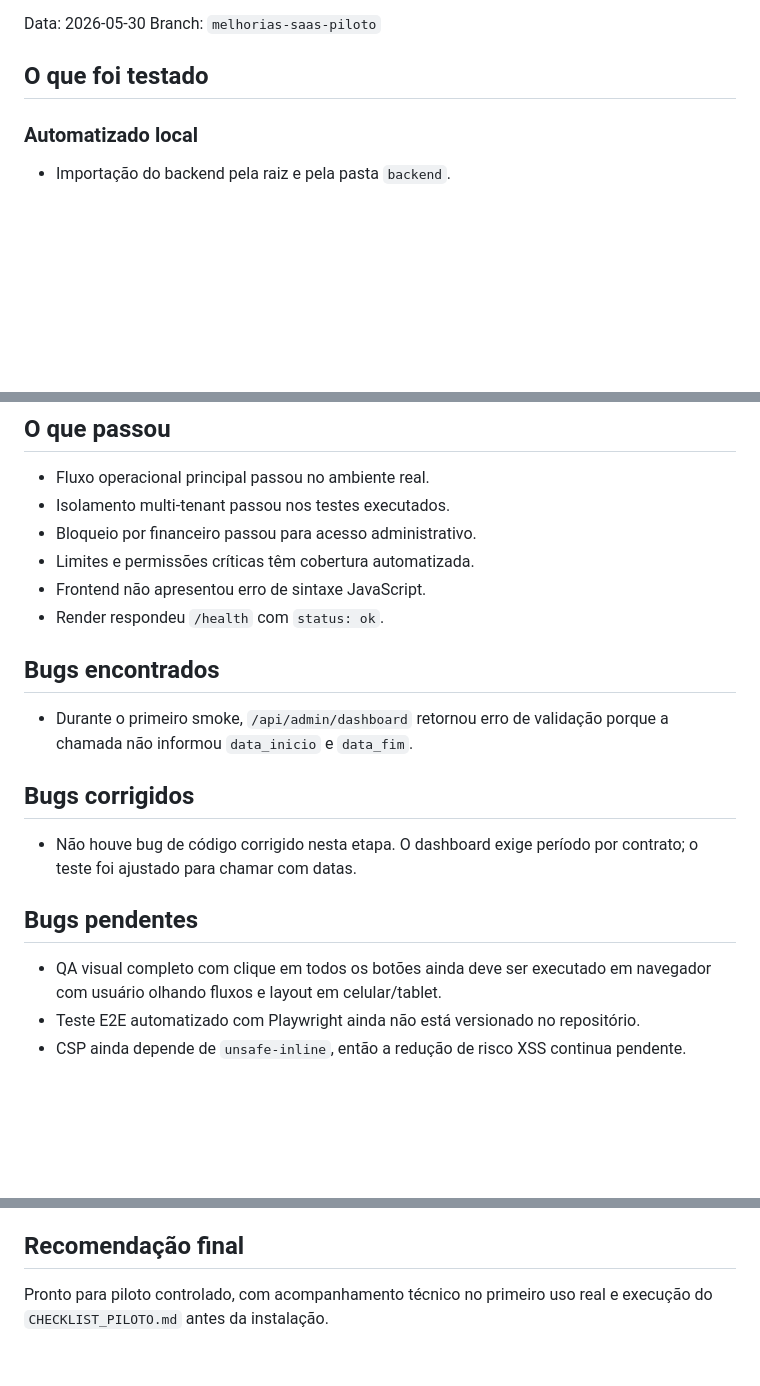
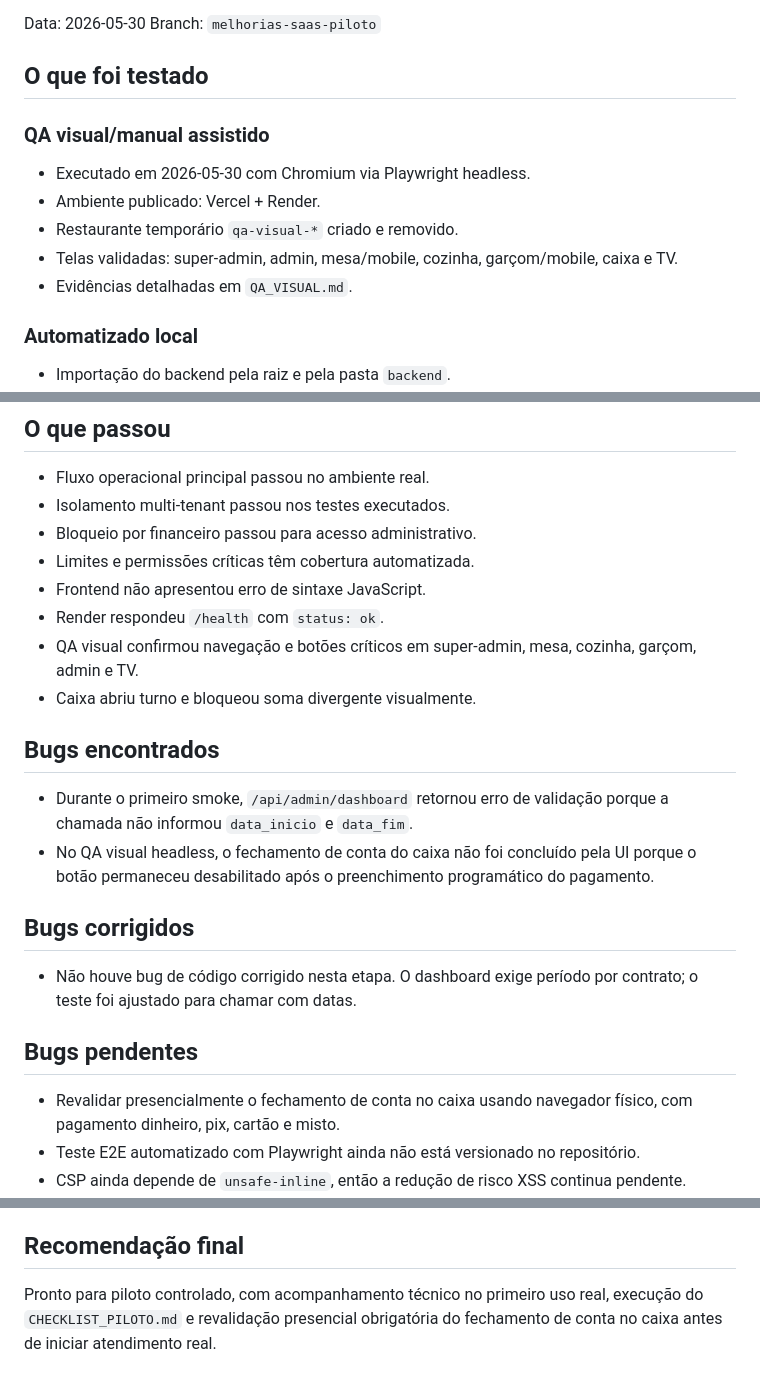
Before and after one commit to MatheusSantana01-prog/Sistema-Pedidos, a Markdown page: RELATORIO_QA.md, 3 parts joined by grey strips. Drawn GitHub-style; blank space fills up the shorter version.

Commit message:
Executa QA visual final do piloto

```diff
--- a/RELATORIO_QA.md
+++ b/RELATORIO_QA.md
@@ -4,6 +4,14 @@ Data: 2026-05-30
 Branch: `melhorias-saas-piloto`
 
 ## O que foi testado
+
+### QA visual/manual assistido
+
+- Executado em 2026-05-30 com Chromium via Playwright headless.
+- Ambiente publicado: Vercel + Render.
+- Restaurante temporário `qa-visual-*` criado e removido.
+- Telas validadas: super-admin, admin, mesa/mobile, cozinha, garçom/mobile, caixa e TV.
+- Evidências detalhadas em `QA_VISUAL.md`.
 
 ### Automatizado local
 
@@ -74,10 +82,13 @@ Rotas verificadas com status `200`:
 - Limites e permissões críticas têm cobertura automatizada.
 - Frontend não apresentou erro de sintaxe JavaScript.
 - Render respondeu `/health` com `status: ok`.
+- QA visual confirmou navegação e botões críticos em super-admin, mesa, cozinha, garçom, admin e TV.
+- Caixa abriu turno e bloqueou soma divergente visualmente.
 
 ## Bugs encontrados
 
 - Durante o primeiro smoke, `/api/admin/dashboard` retornou erro de validação porque a chamada não informou `data_inicio` e `data_fim`.
+- No QA visual headless, o fechamento de conta do caixa não foi concluído pela UI porque o botão permaneceu desabilitado após o preenchimento programático do pagamento.
 
 ## Bugs corrigidos
 
@@ -85,7 +96,7 @@ Rotas verificadas com status `200`:
 
 ## Bugs pendentes
 
-- QA visual completo com clique em todos os botões ainda deve ser executado em navegador com usuário olhando fluxos e layout em celular/tablet.
+- Revalidar presencialmente o fechamento de conta no caixa usando navegador físico, com pagamento dinheiro, pix, cartão e misto.
 - Teste E2E automatizado com Playwright ainda não está versionado no repositório.
 - CSP ainda depende de `unsafe-inline`, então a redução de risco XSS continua pendente.
 - O uso de `localStorage` para JWT continua aceito por enquanto, mas deve ser revisado antes de escala maior.
@@ -99,4 +110,4 @@ Rotas verificadas com status `200`:
 
 ## Recomendação final
 
-Pronto para piloto controlado, com acompanhamento técnico no primeiro uso real e execução do `CHECKLIST_PILOTO.md` antes da instalação.
+Pronto para piloto controlado, com acompanhamento técnico no primeiro uso real, execução do `CHECKLIST_PILOTO.md` e revalidação presencial obrigatória do fechamento de conta no caixa antes de iniciar atendimento real.
```
Also changed, not shown: QA_VISUAL.md (added, +46 -0 lines).
